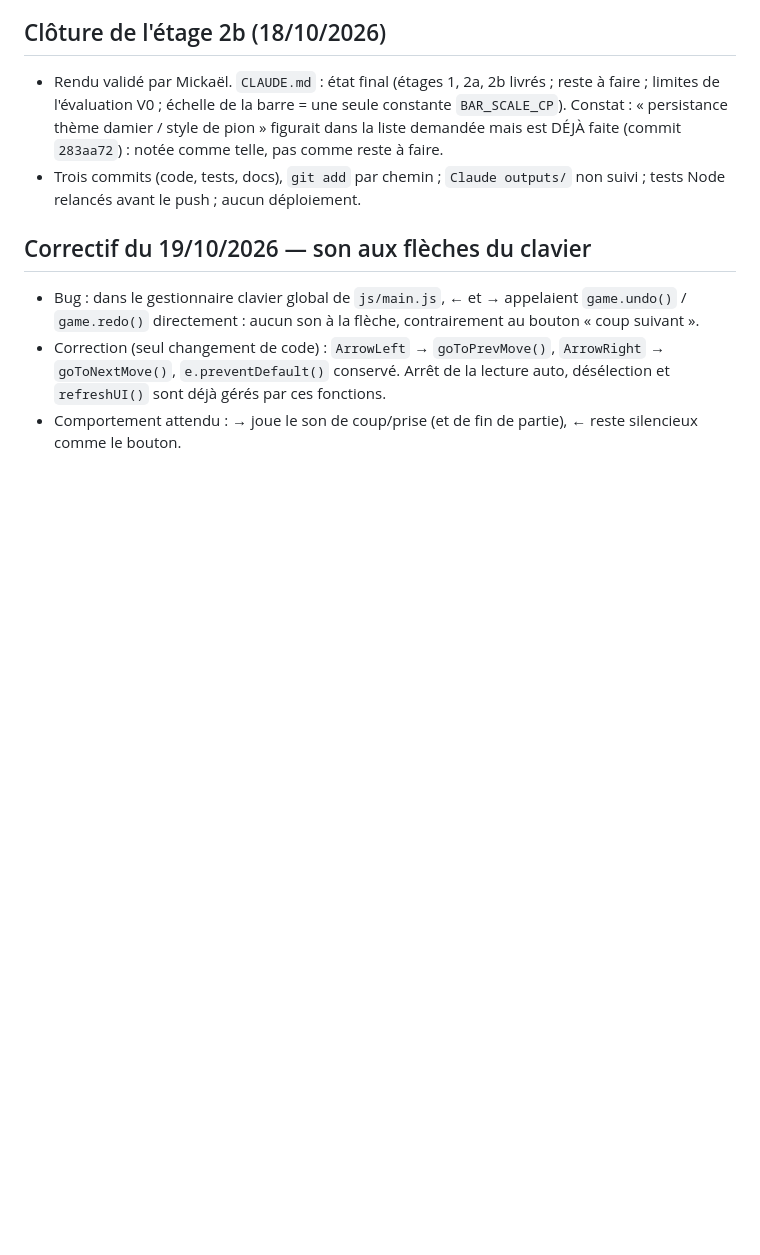
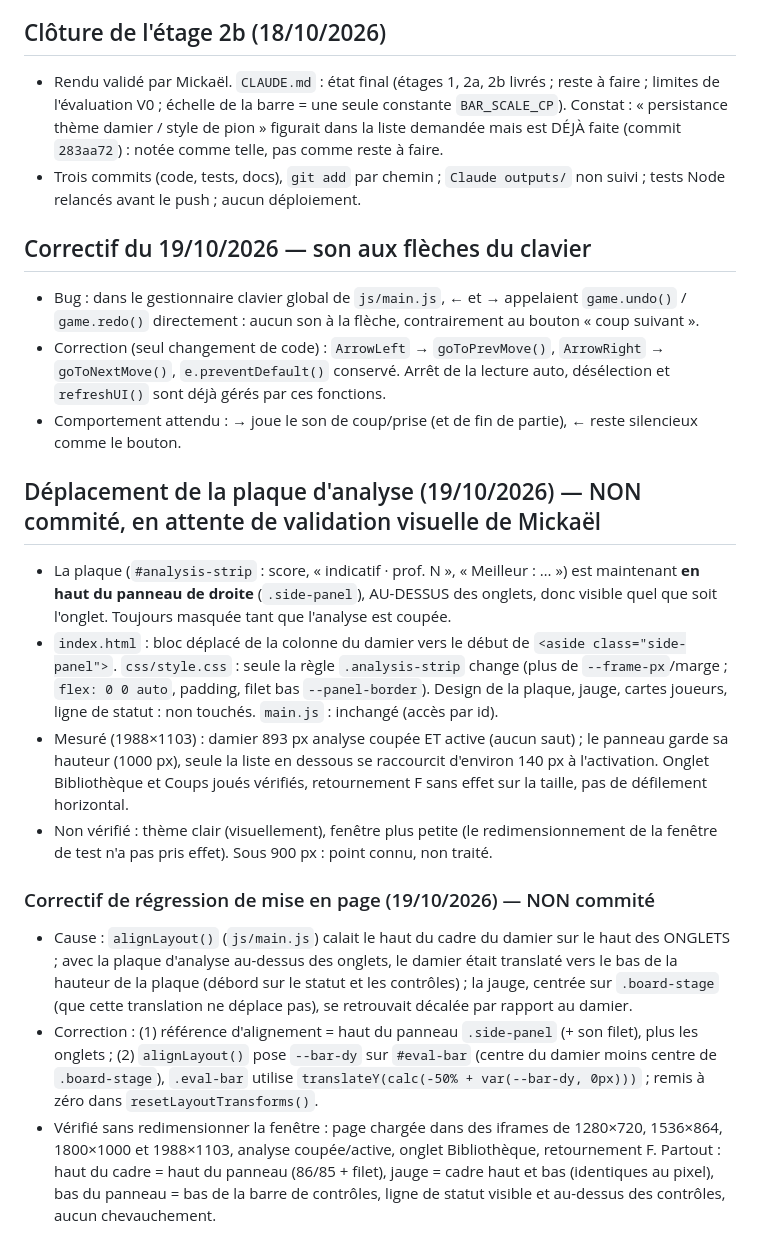
Before and after one commit to Mikado1666/DamikA, a Markdown page: docs/SESSION_DERNIERE.md, the part around the change. Rendered like a GitHub page; blank space fills up the shorter version.

Commit message:
Met à jour CLAUDE.md et la feuille de session (plaque d'analyse en haut du panneau de droite, validée par Mickaël)
Co-Authored-By: Claude Sonnet 5.5 <noreply@anthropic.com>

```diff
--- a/docs/SESSION_DERNIERE.md
+++ b/docs/SESSION_DERNIERE.md
@@ -318,3 +318,14 @@ Même lot 2b, non commité. Verdict de Mickaël sur les captures (22 px) : corre
 - Bug : dans le gestionnaire clavier global de `js/main.js`, ← et → appelaient `game.undo()` / `game.redo()` directement : aucun son à la flèche, contrairement au bouton « coup suivant ».
 - Correction (seul changement de code) : `ArrowLeft` → `goToPrevMove()`, `ArrowRight` → `goToNextMove()`, `e.preventDefault()` conservé. Arrêt de la lecture auto, désélection et `refreshUI()` sont déjà gérés par ces fonctions.
 - Comportement attendu : → joue le son de coup/prise (et de fin de partie), ← reste silencieux comme le bouton.
+
+## Déplacement de la plaque d'analyse (19/10/2026) — NON commité, en attente de validation visuelle de Mickaël
+- La plaque (`#analysis-strip` : score, « indicatif · prof. N », « Meilleur : … ») est maintenant **en haut du panneau de droite** (`.side-panel`), AU-DESSUS des onglets, donc visible quel que soit l'onglet. Toujours masquée tant que l'analyse est coupée.
+- `index.html` : bloc déplacé de la colonne du damier vers le début de `<aside class="side-panel">`. `css/style.css` : seule la règle `.analysis-strip` change (plus de `--frame-px`/marge ; `flex: 0 0 auto`, padding, filet bas `--panel-border`). Design de la plaque, jauge, cartes joueurs, ligne de statut : non touchés. `main.js` : inchangé (accès par id).
+- Mesuré (1988×1103) : damier 893 px analyse coupée ET active (aucun saut) ; le panneau garde sa hauteur (1000 px), seule la liste en dessous se raccourcit d'environ 140 px à l'activation. Onglet Bibliothèque et Coups joués vérifiés, retournement F sans effet sur la taille, pas de défilement horizontal.
+- Non vérifié : thème clair (visuellement), fenêtre plus petite (le redimensionnement de la fenêtre de test n'a pas pris effet). Sous 900 px : point connu, non traité.
+
+### Correctif de régression de mise en page (19/10/2026) — NON commité
+- Cause : `alignLayout()` (`js/main.js`) calait le haut du cadre du damier sur le haut des ONGLETS ; avec la plaque d'analyse au-dessus des onglets, le damier était translaté vers le bas de la hauteur de la plaque (débord sur le statut et les contrôles) ; la jauge, centrée sur `.board-stage` (que cette translation ne déplace pas), se retrouvait décalée par rapport au damier.
+- Correction : (1) référence d'alignement = haut du panneau `.side-panel` (+ son filet), plus les onglets ; (2) `alignLayout()` pose `--bar-dy` sur `#eval-bar` (centre du damier moins centre de `.board-stage`), `.eval-bar` utilise `translateY(calc(-50% + var(--bar-dy, 0px)))` ; remis à zéro dans `resetLayoutTransforms()`.
+- Vérifié sans redimensionner la fenêtre : page chargée dans des iframes de 1280×720, 1536×864, 1800×1000 et 1988×1103, analyse coupée/active, onglet Bibliothèque, retournement F. Partout : haut du cadre = haut du panneau (86/85 + filet), jauge = cadre haut et bas (identiques au pixel), bas du panneau = bas de la barre de contrôles, ligne de statut visible et au-dessus des contrôles, aucun chevauchement.
```
Also changed, not shown: CLAUDE.md (+7 -3 lines).
